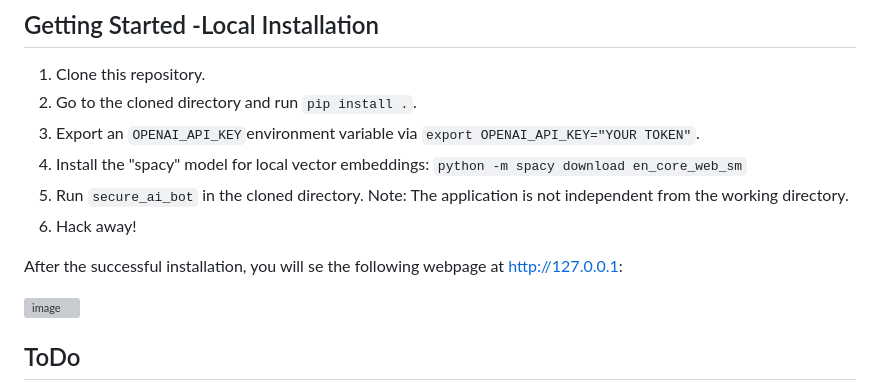
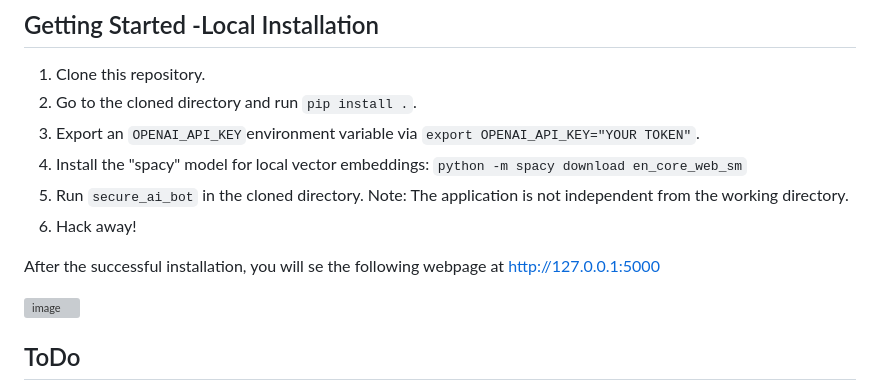
Before and after one commit to NSIDE-ATTACK-LOGIC/Professional-Secure-AI-Bot, a Markdown page: README.md, the part around the change. GitHub-like rendering; grey boxes are pictures that could not be loaded.

Commit message:
fix typo

```diff
--- a/README.md
+++ b/README.md
@@ -27,7 +27,7 @@ It provides an easy-to-use web interface that makes it suitable for showcasing t
    Note: The application is not independent from the working directory.
 6. Hack away!
 
-After the successful installation, you will se the following webpage at http://127.0.0.1:
+After the successful installation, you will se the following webpage at http://127.0.0.1:5000
 
 ![image](https://github.com/NSIDE-ATTACK-LOGIC/Professional-Secure-AI-Bot/assets/170079892/7fdccbde-0d6b-4390-afc5-606d831277c0)
 
```
